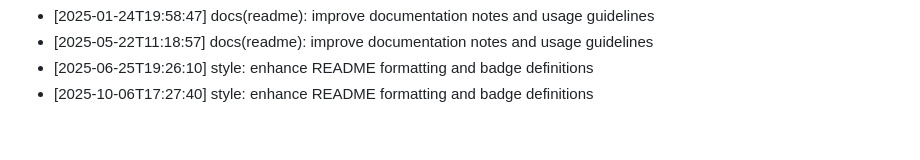
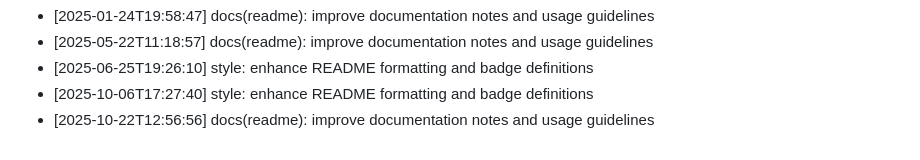
Before and after one commit to abrar225/Men_Hair_Salon, a Markdown page: README.md, the part around the change. GitHub-like rendering.

Commit message:
docs(readme): improve documentation notes and usage guidelines

```diff
--- a/README.md
+++ b/README.md
@@ -85,3 +85,4 @@ For any queries or support, feel free to reach out!
 - [2025-05-22T11:18:57] docs(readme): improve documentation notes and usage guidelines
 - [2025-06-25T19:26:10] style: enhance README formatting and badge definitions
 - [2025-10-06T17:27:40] style: enhance README formatting and badge definitions
+- [2025-10-22T12:56:56] docs(readme): improve documentation notes and usage guidelines
```
